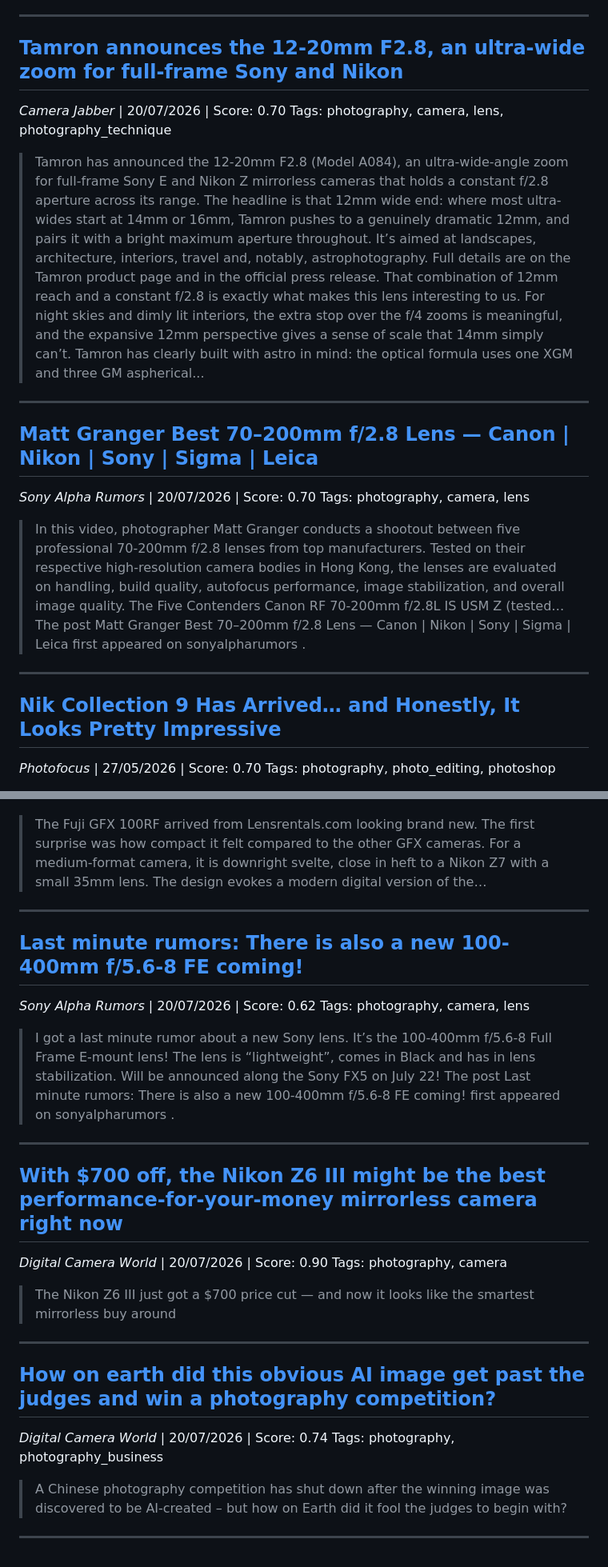
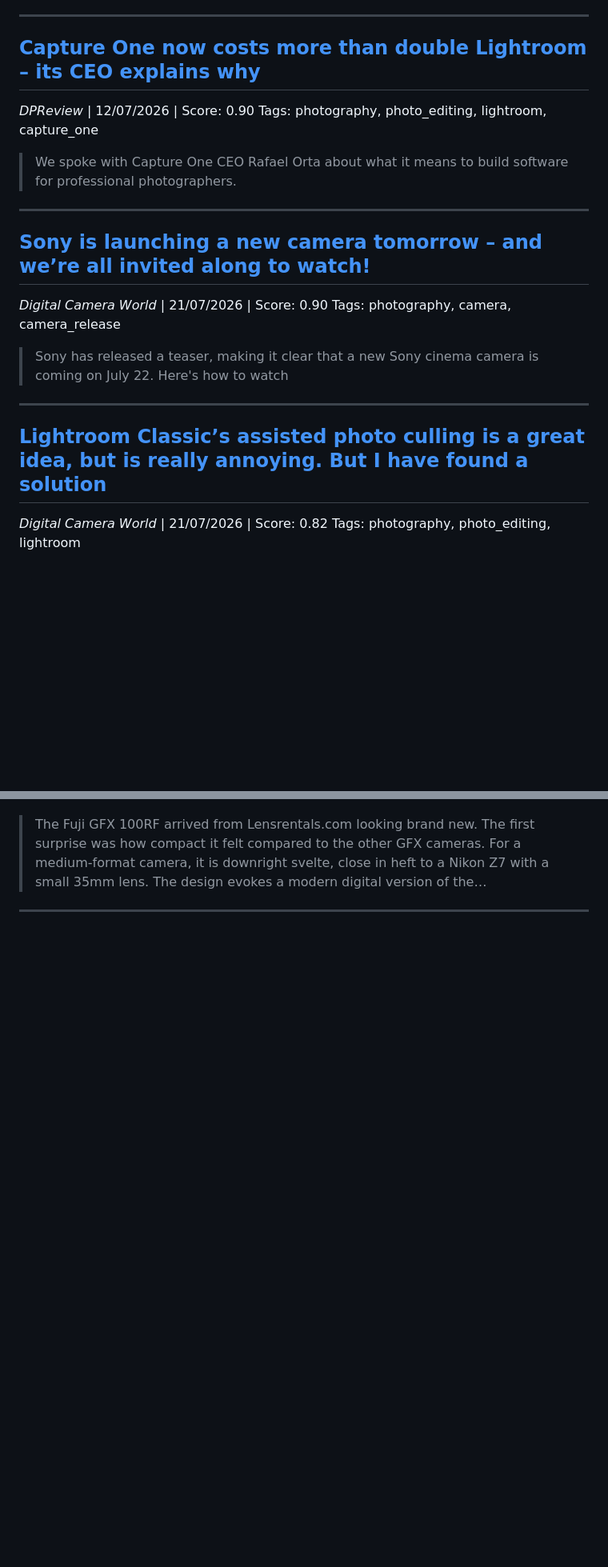
Before and after one commit to koltregaskes/kol-tregaskes-photography, a Markdown page: news-digests/digest-2026-07-21.md, 2 parts joined by grey strips. Shown at 80% size. GitHub-like rendering; blank space fills up the shorter version.

Commit message:
chore: refresh photography digests (2026-07-21)

```diff
--- a/news-digests/digest-2026-07-21.md
+++ b/news-digests/digest-2026-07-21.md
@@ -3,23 +3,23 @@
 
 ---
 
-## [Tamron announces the 12-20mm F2.8, an ultra-wide zoom for full-frame Sony and Nikon](https://camerajabber.com/photography-news/tamron-announces-the-12-20mm-f2-8-an-ultra-wide-zoom-for-full-frame-sony-and-nikon/)
-*Camera Jabber* | 20/07/2026 | Score: 0.70
-Tags: photography, camera, lens, photography_technique
+## [Capture One now costs more than double Lightroom – its CEO explains why](https://www.dpreview.com/interviews/capture-one-now-costs-more-than-double-lightroom-heres-why/)
+*DPReview* | 12/07/2026 | Score: 0.90
+Tags: photography, photo_editing, lightroom, capture_one
 
-> Tamron has announced the 12-20mm F2.8 (Model A084), an ultra-wide-angle zoom for full-frame Sony E and Nikon Z mirrorless cameras that holds a constant f/2.8 aperture across its range. The headline is that 12mm wide end: where most ultra-wides start at 14mm or 16mm, Tamron pushes to a genuinely dramatic 12mm, and pairs it with a bright maximum aperture throughout. It’s aimed at landscapes, architecture, interiors, travel and, notably, astrophotography. Full details are on the Tamron product page and in the official press release. That combination of 12mm reach and a constant f/2.8 is exactly what makes this lens interesting to us. For night skies and dimly lit interiors, the extra stop over the f/4 zooms is meaningful, and the expansive 12mm perspective gives a sense of scale that 14mm simply can’t. Tamron has clearly built with astro in mind: the optical formula uses one XGM and three GM aspherical...
+> We spoke with Capture One CEO Rafael Orta about what it means to build software for professional photographers.
 
 ---
 
-## [Matt Granger Best 70–200mm f/2.8 Lens — Canon | Nikon | Sony | Sigma | Leica](https://www.sonyalpharumors.com/matt-granger-best-70-200mm-f-2-8-lens-canon-nikon-sony-sigma-leica/)
-*Sony Alpha Rumors* | 20/07/2026 | Score: 0.70
-Tags: photography, camera, lens
+## [Sony is launching a new camera tomorrow – and we’re all invited along to watch!](https://www.digitalcameraworld.com/cameras/cinema-cameras/sony-is-launching-a-new-camera-tomorrow-and-were-all-invited-along-to-watch)
+*Digital Camera World* | 21/07/2026 | Score: 0.90
+Tags: photography, camera, camera_release
 
-> In this video, photographer Matt Granger conducts a shootout between five professional 70-200mm f/2.8 lenses from top manufacturers. Tested on their respective high-resolution camera bodies in Hong Kong, the lenses are evaluated on handling, build quality, autofocus performance, image stabilization, and overall image quality. The Five Contenders Canon RF 70-200mm f/2.8L IS USM Z (tested… The post Matt Granger Best 70–200mm f/2.8 Lens — Canon | Nikon | Sony | Sigma | Leica first appeared on sonyalpharumors .
+> Sony has released a teaser, making it clear that a new Sony cinema camera is coming on July 22. Here's how to watch
 
 ---
 
-## [Nik Collection 9 Has Arrived… and Honestly, It Looks Pretty Impressive](https://photofocus.com/software/nik-collection-9-has-arrived-and-honestly-it-looks-pretty-impressive-2/)
-*Photofocus* | 27/05/2026 | Score: 0.70
-Tags: photography, photo_editing, photoshop
+## [Lightroom Classic’s assisted photo culling is a great idea, but is really annoying. But I have found a solution](https://www.digitalcameraworld.com/tech/software/lightroom-classics-assisted-photo-culling-is-a-great-idea-but-is-really-annoying-but-i-have-found-a-solution)
+*Digital Camera World* | 21/07/2026 | Score: 0.82
+Tags: photography, photo_editing, lightroom
 
@@ -58,27 +82,3 @@ Tags: photography, camera, lens
 > The Fuji GFX 100RF arrived from Lensrentals.com looking brand new. The first surprise was how compact it felt compared to the other GFX cameras. For a medium-format camera, it is downright svelte, close in heft to a Nikon Z7 with a small 35mm lens. The design evokes a modern digital version of the…
 
 ---
-
-## [Last minute rumors: There is also a new 100-400mm f/5.6-8 FE coming!](https://www.sonyalpharumors.com/last-minute-rumors-there-is-also-a-new-100-400mm-f-5-6-8-fe-coming/)
-*Sony Alpha Rumors* | 20/07/2026 | Score: 0.62
-Tags: photography, camera, lens
-
-> I got a last minute rumor about a new Sony lens. It’s the 100-400mm f/5.6-8 Full Frame E-mount lens! The lens is “lightweight”, comes in Black and has in lens stabilization. Will be announced along the Sony FX5 on July 22! The post Last minute rumors: There is also a new 100-400mm f/5.6-8 FE coming! first appeared on sonyalpharumors .
-
----
-
-## [With $700 off, the Nikon Z6 III might be the best performance-for-your-money mirrorless camera right now](https://www.digitalcameraworld.com/cameras/mirrorless-cameras/with-usd700-off-the-nikon-z6-iii-might-be-the-best-performance-for-your-money-mirrorless)
-*Digital Camera World* | 20/07/2026 | Score: 0.90
-Tags: photography, camera
-
-> The Nikon Z6 III just got a $700 price cut — and now it looks like the smartest mirrorless buy around
-
----
-
-## [How on earth did this obvious AI image get past the judges and win a photography competition?](https://www.digitalcameraworld.com/tech/artificial-intelligence/how-on-earth-did-this-obvious-ai-image-get-past-the-judges-and-win-a-photography-competition)
-*Digital Camera World* | 20/07/2026 | Score: 0.74
-Tags: photography, photography_business
-
-> A Chinese photography competition has shut down after the winning image was discovered to be AI-created – but how on Earth did it fool the judges to begin with?
-
----
```
Also changed, not shown: other parts of news-digests/digest-2026-07-21.md (+30 -6 lines).
